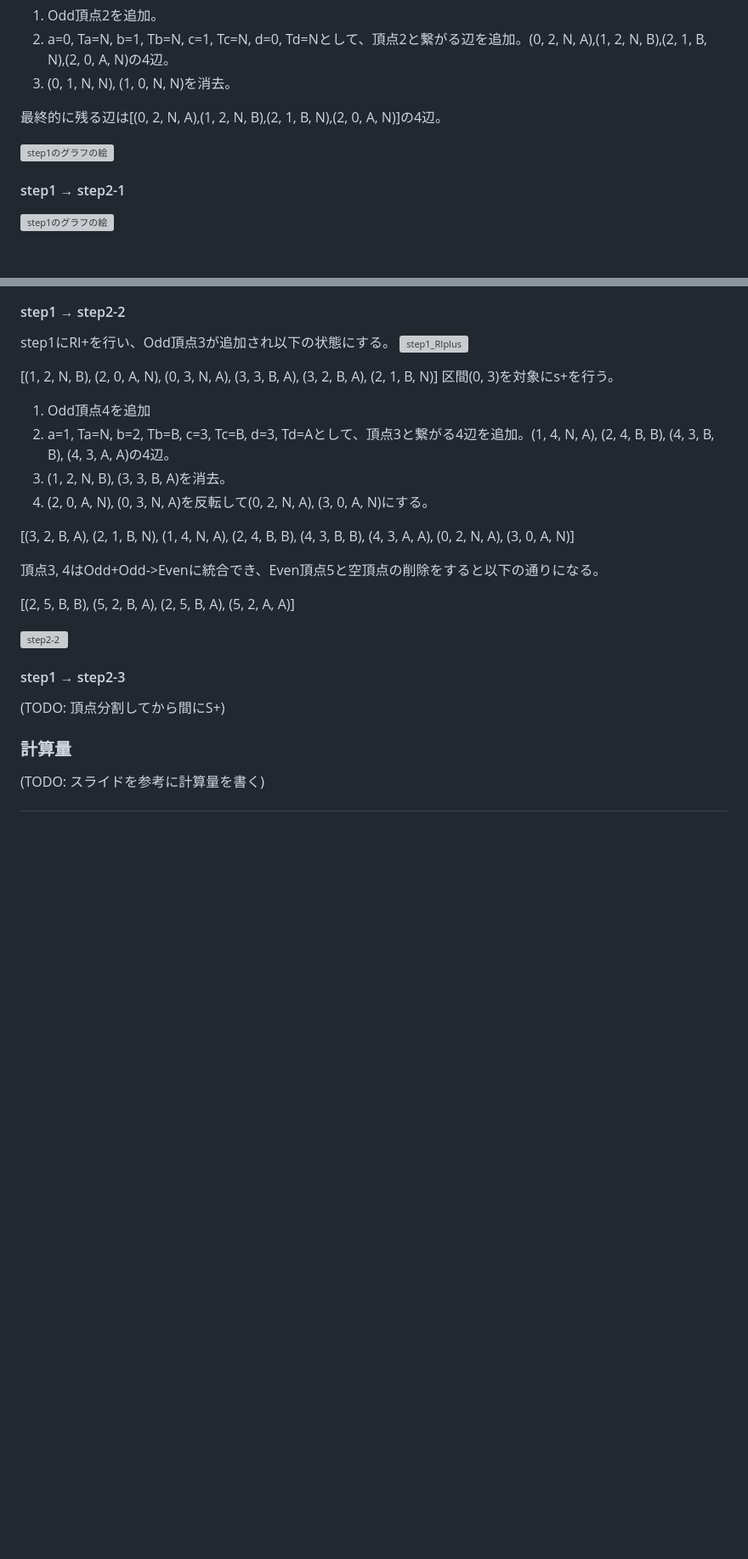
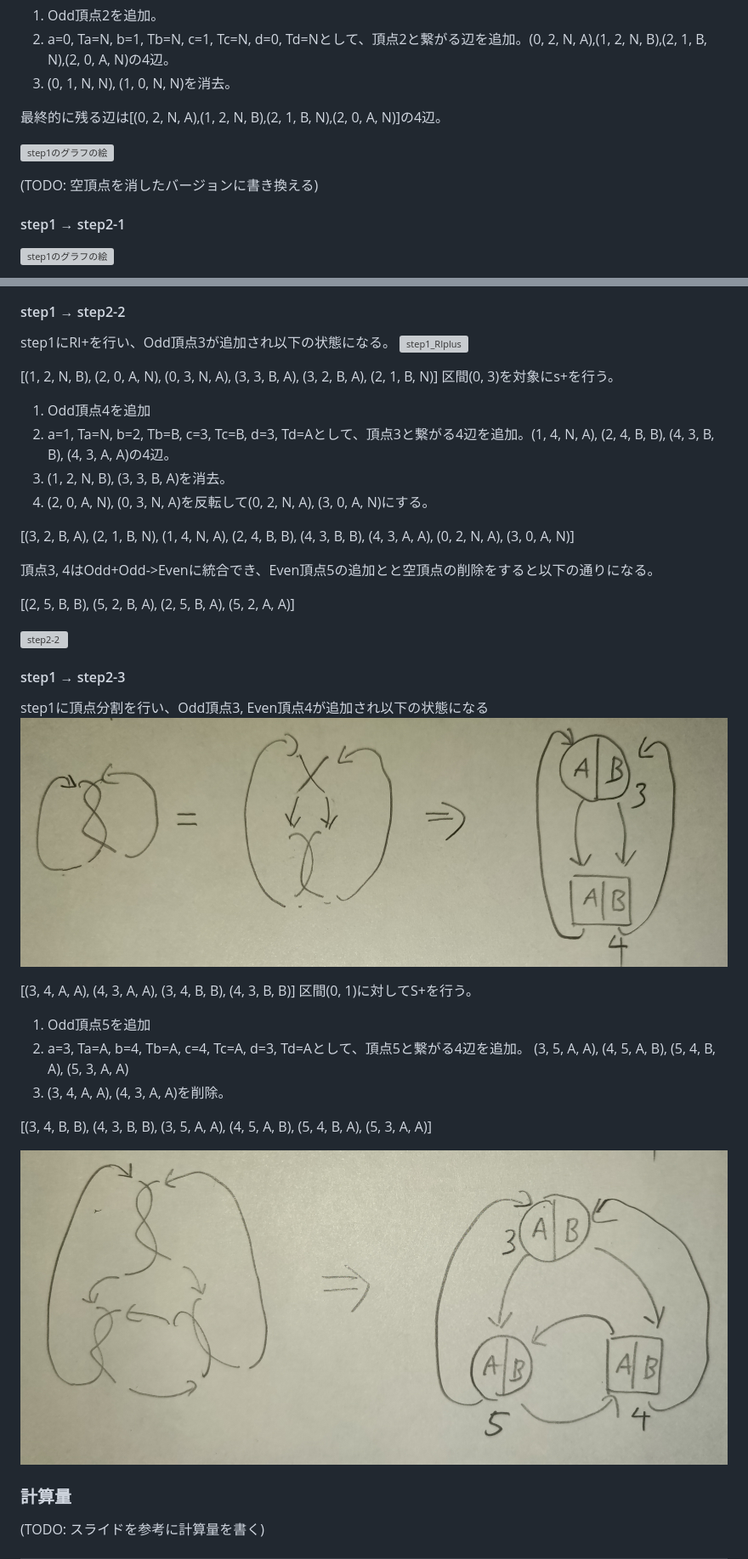
Before and after one commit to nanigasi-san/splus, a Markdown page: docs/algo.md, 2 parts joined by grey strips. Shown: that part at 85% size. Rendered like a GitHub page; pictures changed too: docs/images/step1_split.jpg (added), docs/images/step2_3.jpg (added); blank space fills up the shorter version; grey boxes are pictures that could not be loaded.

Commit message:
1->2_3

```diff
--- a/docs/algo.md
+++ b/docs/algo.md
@@ -52,6 +52,8 @@ S+は以下の操作に置き換えられる。
 
 ![step1のグラフの絵](./images/step1.jpg)
 
+(TODO: 空頂点を消したバージョンに書き換える)
+
 #### step1 → step2-1
 ![step1のグラフの絵](./images/step1.jpg)
 
@@ -69,7 +71,7 @@ S+は以下の操作に置き換えられる。
 
 
 #### step1 → step2-2
-step1にRI+を行い、Odd頂点3が追加され以下の状態にする。
+step1にRI+を行い、Odd頂点3が追加され以下の状態になる。
 ![step1_RIplus](./images/step1_riplus.jpg)
 
 [(1, 2, N, B), (2, 0, A, N), (0, 3, N, A), (3, 3, B, A), (3, 2, B, A), (2, 1, B, N)]
@@ -81,15 +83,26 @@ step1にRI+を行い、Odd頂点3が追加され以下の状態にする。
 
 [(3, 2, B, A), (2, 1, B, N), (1, 4, N, A), (2, 4, B, B), (4, 3, B, B), (4, 3, A, A), (0, 2, N, A), (3, 0, A, N)]
 
-頂点3, 4はOdd+Odd->Evenに統合でき、Even頂点5と空頂点の削除をすると以下の通りになる。
+頂点3, 4はOdd+Odd->Evenに統合でき、Even頂点5の追加とと空頂点の削除をすると以下の通りになる。
 
 [(2, 5, B, B), (5, 2, B, A), (2, 5, B, A), (5, 2, A, A)]
 
 ![step2-2](./images/step2_2.jpg)
 
 #### step1 → step2-3
+step1に頂点分割を行い、Odd頂点3, Even頂点4が追加され以下の状態になる
+![step1_split](./images/step1_split.jpg)
 
-(TODO: 頂点分割してから間にS+)
+[(3, 4, A, A), (4, 3, A, A), (3, 4, B, B), (4, 3, B, B)]
+区間(0, 1)に対してS+を行う。
+
+1. Odd頂点5を追加
+2. a=3, Ta=A, b=4, Tb=A, c=4, Tc=A, d=3, Td=Aとして、頂点5と繋がる4辺を追加。 (3, 5, A, A), (4, 5, A, B), (5, 4, B, A), (5, 3, A, A)
+3. (3, 4, A, A), (4, 3, A, A)を削除。
+
+[(3, 4, B, B), (4, 3, B, B), (3, 5, A, A), (4, 5, A, B), (5, 4, B, A), (5, 3, A, A)]
+
+![step2_3](./images/step2_3.jpg)
 
 ### 計算量
 (TODO: スライドを参考に計算量を書く)
```
